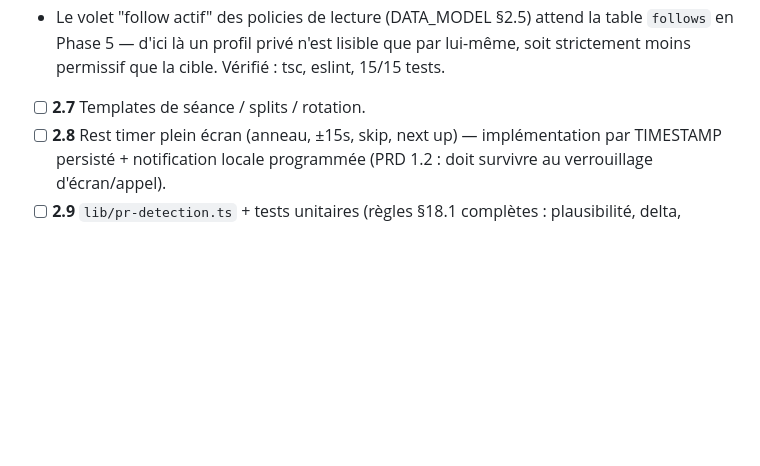
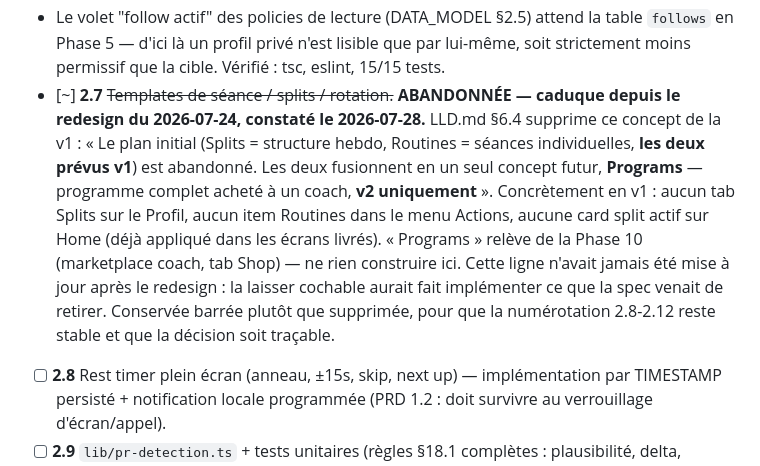
Before and after one commit to lyon32/Lyxo, a Markdown page: docs/ROADMAP.md, the part around the change. Drawn GitHub-style; blank space fills up the shorter version.

Commit message:
docs(roadmap): marque 2.7 abandonnee — caduque depuis le redesign
LLD.md §6.4 (redesign du 2026-07-24) supprime Splits et Routines de la
v1 : les deux fusionnent en "Programs", programme achete a un coach,
reserve a la v2 (Phase 10, marketplace / tab Shop). La ligne 2.7
"Templates de seance / splits / rotation" n'avait jamais ete mise a jour
apres cette decision.

La laisser cochable aurait fait implementer, a la session suivante,
exactement ce que la spec venait de retirer — et les ecrans deja livres
appliquent deja la decision (aucun tab Splits sur le Profil, aucun item
Routines dans Actions, aucune card split sur Home).

Conservee barree plutot que supprimee : la numerotation 2.8-2.12 reste
stable et la decision reste tracable.

Co-Authored-By: Claude Opus 5 <noreply@anthropic.com>

```diff
--- a/docs/ROADMAP.md
+++ b/docs/ROADMAP.md
@@ -423,7 +423,20 @@
     la table `follows` en Phase 5 — d'ici là un profil privé n'est lisible
     que par lui-même, soit strictement moins permissif que la cible.
     Vérifié : tsc, eslint, 15/15 tests.
-- [ ]  **2.7** Templates de séance / splits / rotation.
+- [~]  **2.7** ~~Templates de séance / splits / rotation.~~ **ABANDONNÉE —
+  caduque depuis le redesign du 2026-07-24, constaté le 2026-07-28.**
+  LLD.md §6.4 supprime ce concept de la v1 : « Le plan initial (Splits =
+  structure hebdo, Routines = séances individuelles, **les deux prévus
+  v1**) est abandonné. Les deux fusionnent en un seul concept futur,
+  **Programs** — programme complet acheté à un coach, **v2 uniquement** ».
+  Concrètement en v1 : aucun tab Splits sur le Profil, aucun item Routines
+  dans le menu Actions, aucune card split actif sur Home (déjà appliqué
+  dans les écrans livrés). « Programs » relève de la Phase 10
+  (marketplace coach, tab Shop) — ne rien construire ici.
+  Cette ligne n'avait jamais été mise à jour après le redesign : la
+  laisser cochable aurait fait implémenter ce que la spec venait de
+  retirer. Conservée barrée plutôt que supprimée, pour que la
+  numérotation 2.8-2.12 reste stable et que la décision soit traçable.
 - [ ]  **2.8** Rest timer plein écran (anneau, ±15s, skip, next up) —
   implémentation par TIMESTAMP persisté + notification locale
   programmée (PRD 1.2 : doit survivre au verrouillage d'écran/appel).
```
